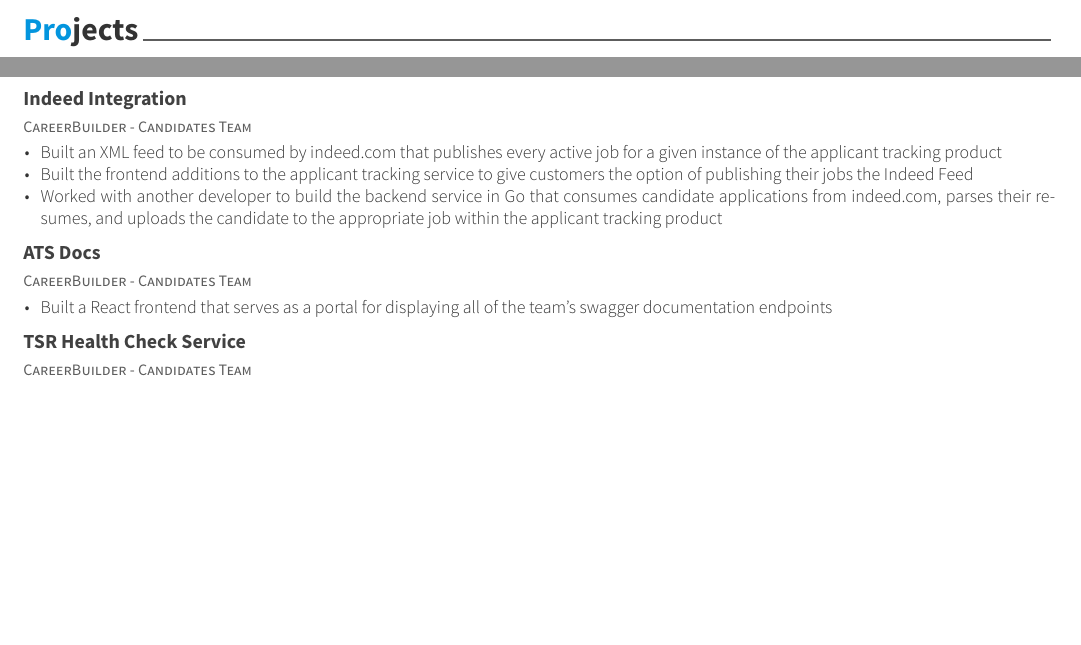
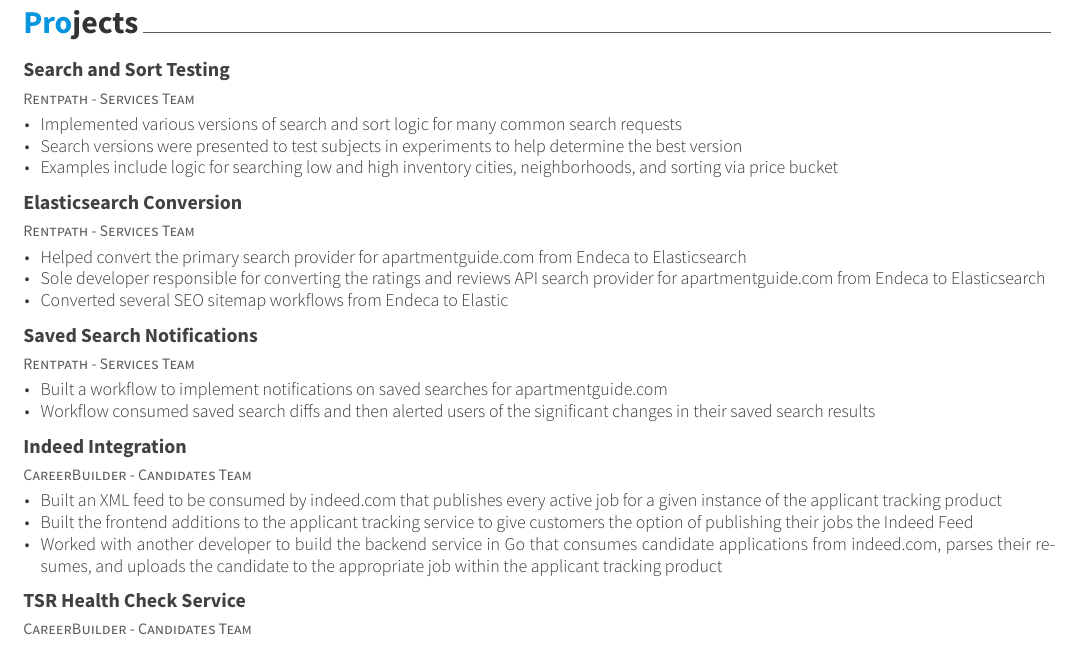
Before and after one commit to robert-pierce/resume, a LaTeX CV (resume.tex, which reads resume/projects.tex): two parts of pages 1 and 2 of 2 before the commit and part of page 2 of 3 after it, the two joined at a grey line, cut so that both start at the same text, the shorter picture padded with empty space. The pictures show the PDF file resume.pdf that the author committed with the source.

Commit message:
Feb 2019 resume update

```diff
--- a/resume/projects.tex
+++ b/resume/projects.tex
@@ -7,8 +7,49 @@
 %	CONTENT
 %-------------------------------------------------------------------------------
 \begin{cventries}
+
 %---------------------------------------------------------
+\cventry
+{Rentpath - Services Team} % Organization/group
+{Search and Sort Testing} % Affiliation/role
+{} % Location
+{} % Date(s)
+{
+	\begin{cvitems} % Description(s) of experience/contributions/knowledge
+		\item {Implemented various versions of search and sort logic for many common search requests}
+		\item {Search versions were presented to test subjects in experiments to help determine the best version}
+		\item {Examples include logic for searching low and high inventory cities, neighborhoods, and sorting via price bucket}
+		\end{cvitems}
+}
 
+%---------------------------------------------------------
+\cventry
+{Rentpath - Services Team} % Organization/group
+{Elasticsearch Conversion} % Affiliation/role
+{} % Location
+{} % Date(s)
+{
+	\begin{cvitems} % Description(s) of experience/contributions/knowledge
+		\item {Helped convert the primary search provider for apartmentguide.com from Endeca to Elasticsearch}
+		\item {Sole developer responsible for converting the ratings and reviews API search provider for apartmentguide.com from Endeca to Elasticsearch}
+		\item {Converted several SEO sitemap workflows from Endeca to Elastic}
+	\end{cvitems}
+}
+
+%---------------------------------------------------------
+\cventry
+{Rentpath - Services Team} % Organization/group
+{Saved Search Notifications} % Affiliation/role
+{} % Location
+{} % Date(s)
+{
+	\begin{cvitems} % Description(s) of experience/contributions/knowledge
+		\item {Built a workflow to implement notifications on saved searches for apartmentguide.com}
+		\item {Workflow consumed saved search diffs and then alerted users of the significant changes in their saved search results}
+		\end{cvitems}
+}
+
+%---------------------------------------------------------
 \cventry
 {CareerBuilder - Candidates Team} % Organization/group
 {Indeed Integration} % Affiliation/role
@@ -22,17 +63,6 @@
 	\end{cvitems}
 }
 
-%---------------------------------------------------------
-\cventry
- {CareerBuilder - Candidates Team} % Organization/group
-    {ATS Docs} % Affiliation/role
-    {} % Location
-    {} % Date(s)
-    {
-      \begin{cvitems} % Description(s) of experience/contributions/knowledge
-        \item {Built a React frontend that serves as a portal for displaying all of the team's swagger documentation endpoints}
-      \end{cvitems}
-    }
 
 %---------------------------------------------------------
 \cventry
```
Also changed, not shown: resume.tex (+2 -0 lines), resume.pdf.
